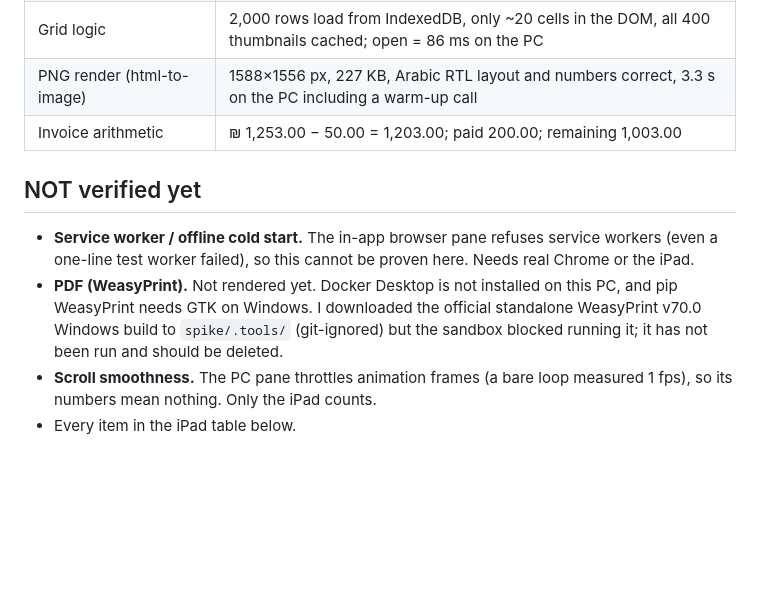
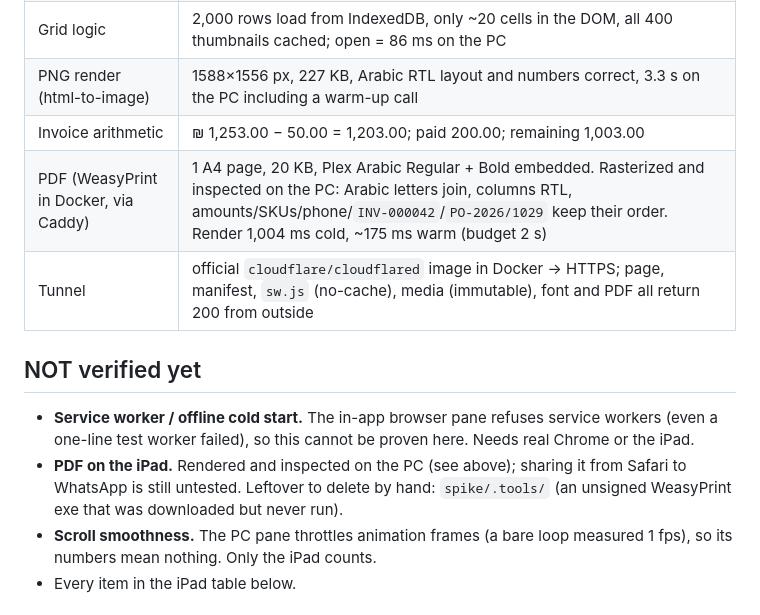
Before and after one commit to dia-312/HanashStore, a Markdown page: docs/M0-REPORT.md, the part around the change. Rendered like a GitHub page; blank space fills up the shorter version.

Commit message:
M0: PDF verified on PC, tunnel running
Co-Authored-By: Claude Sonnet 5.5 <noreply@anthropic.com>

```diff
--- a/docs/M0-REPORT.md
+++ b/docs/M0-REPORT.md
@@ -13,10 +13,12 @@ Branch: `spike/m0` (throwaway). Not pushed. **Result so far: NOT DONE** — the
 | Grid logic | 2,000 rows load from IndexedDB, only ~20 cells in the DOM, all 400 thumbnails cached; open = 86 ms on the PC |
 | PNG render (html-to-image) | 1588×1556 px, 227 KB, Arabic RTL layout and numbers correct, 3.3 s on the PC including a warm-up call |
 | Invoice arithmetic | ₪ 1,253.00 − 50.00 = 1,203.00; paid 200.00; remaining 1,003.00 |
+| PDF (WeasyPrint in Docker, via Caddy) | 1 A4 page, 20 KB, Plex Arabic Regular + Bold embedded. Rasterized and inspected on the PC: Arabic letters join, columns RTL, amounts/SKUs/phone/`INV-000042`/`PO-2026/1029` keep their order. Render 1,004 ms cold, ~175 ms warm (budget 2 s) |
+| Tunnel | official `cloudflare/cloudflared` image in Docker → HTTPS; page, manifest, `sw.js` (no-cache), media (immutable), font and PDF all return 200 from outside |
 
 ## NOT verified yet
 - **Service worker / offline cold start.** The in-app browser pane refuses service workers (even a one-line test worker failed), so this cannot be proven here. Needs real Chrome or the iPad.
-- **PDF (WeasyPrint).** Not rendered yet. Docker Desktop is not installed on this PC, and pip WeasyPrint needs GTK on Windows. I downloaded the official standalone WeasyPrint v70.0 Windows build to `spike/.tools/` (git-ignored) but the sandbox blocked running it; it has not been run and should be deleted.
+- **PDF on the iPad.** Rendered and inspected on the PC (see above); sharing it from Safari to WhatsApp is still untested. Leftover to delete by hand: `spike/.tools/` (an unsigned WeasyPrint exe that was downloaded but never run).
 - **Scroll smoothness.** The PC pane throttles animation frames (a bare loop measured 1 fps), so its numbers mean nothing. Only the iPad counts.
 - Every item in the iPad table below.
 
```
